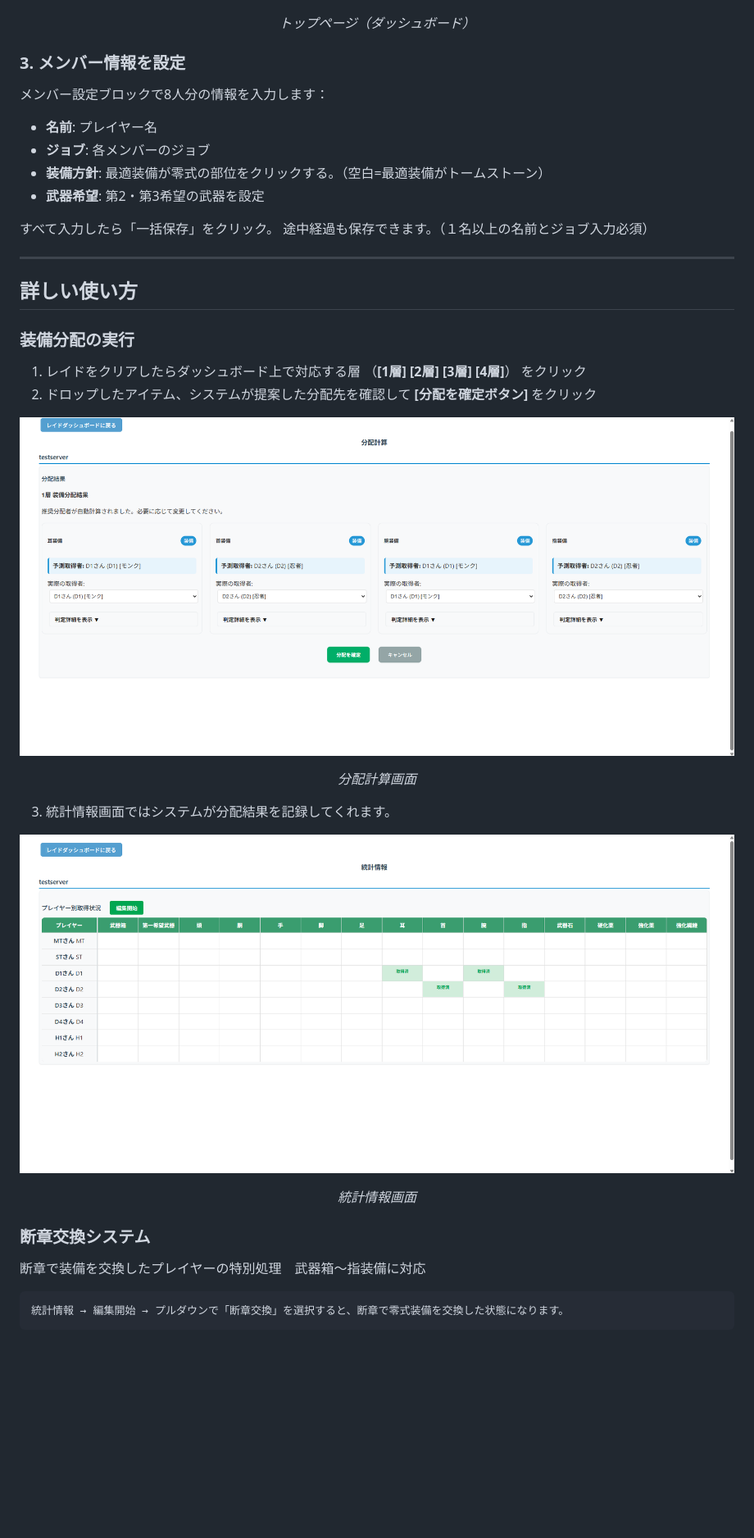
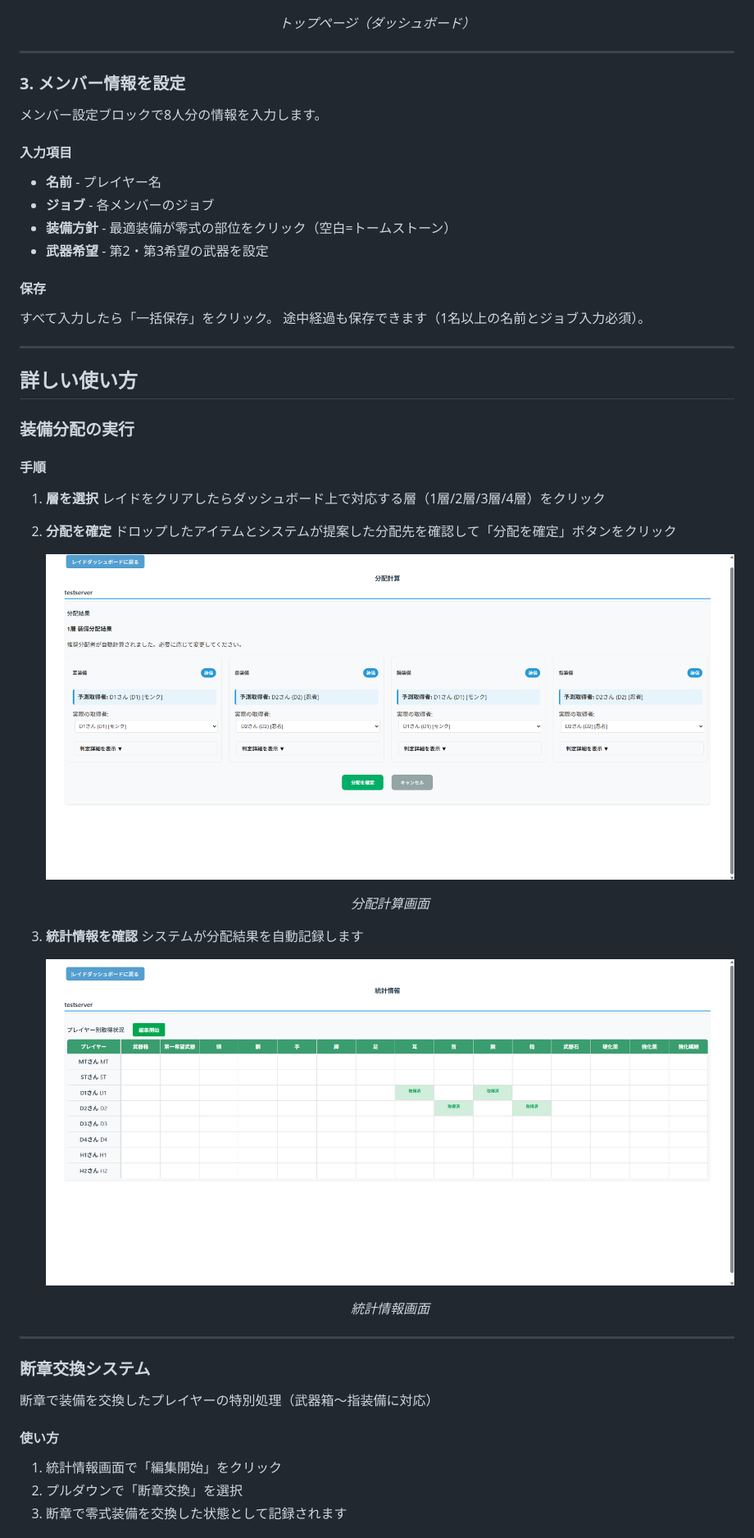
Before and after one commit to rnq27gq/ff14-raid-gear-system, a Markdown page: README.md, the part around one of its changes. Shown at 82% size. GitHub-like rendering; blank space fills up the shorter version.

````diff
--- a/README.md
+++ b/README.md
@@ -51,17 +51,21 @@ DiscordサーバーでDiscord Botの `/share` コマンドを実行します。
 ![トップページ](SS/toppage1.png)
 <p align="center"><i>トップページ（ダッシュボード）</i></p>
 
+---
+
 ### 3. メンバー情報を設定
 
-メンバー設定ブロックで8人分の情報を入力します：
+メンバー設定ブロックで8人分の情報を入力します。
 
-- **名前**: プレイヤー名
-- **ジョブ**: 各メンバーのジョブ
-- **装備方針**: 最適装備が零式の部位をクリックする。（空白=最適装備がトームストーン）
-- **武器希望**: 第2・第3希望の武器を設定
+#### 入力項目
+- **名前** - プレイヤー名
+- **ジョブ** - 各メンバーのジョブ
+- **装備方針** - 最適装備が零式の部位をクリック（空白=トームストーン）
+- **武器希望** - 第2・第3希望の武器を設定
 
+#### 保存
 すべて入力したら「一括保存」をクリック。
-途中経過も保存できます。（１名以上の名前とジョブ入力必須）
+途中経過も保存できます（1名以上の名前とジョブ入力必須）。
 
 
 ---
@@ -70,22 +74,31 @@ DiscordサーバーでDiscord Botの `/share` コマンドを実行します。
 
 ### 装備分配の実行
 
-1. レイドをクリアしたらダッシュボード上で対応する層 （**[1層] [2層] [3層] [4層]**） をクリック
-2. ドロップしたアイテム、システムが提案した分配先を確認して **[分配を確定ボタン]** をクリック
+#### 手順
 
-![分配計算画面](SS/calc3.png)
-<p align="center"><i>分配計算画面</i></p>
+1. **層を選択**
+   レイドをクリアしたらダッシュボード上で対応する層（1層/2層/3層/4層）をクリック
 
-3. 統計情報画面ではシステムが分配結果を記録してくれます。
+2. **分配を確定**
+   ドロップしたアイテムとシステムが提案した分配先を確認して「分配を確定」ボタンをクリック
 
-![分配結果画面](SS/result4.png)
-<p align="center"><i>統計情報画面</i></p>
+   ![分配計算画面](SS/calc3.png)
+   <p align="center"><i>分配計算画面</i></p>
+
+3. **統計情報を確認**
+   システムが分配結果を自動記録します
+
+   ![分配結果画面](SS/result4.png)
+   <p align="center"><i>統計情報画面</i></p>
+
+---
 
 ### 断章交換システム
 
-断章で装備を交換したプレイヤーの特別処理　武器箱～指装備に対応
+断章で装備を交換したプレイヤーの特別処理（武器箱～指装備に対応）
 
-```
-統計情報 → 編集開始 → プルダウンで「断章交換」を選択すると、断章で零式装備を交換した状態になります。
-```
+#### 使い方
+1. 統計情報画面で「編集開始」をクリック
+2. プルダウンで「断章交換」を選択
+3. 断章で零式装備を交換した状態として記録されます
 
````
Also changed, not shown: other parts of README.md (+19 -14 lines).
